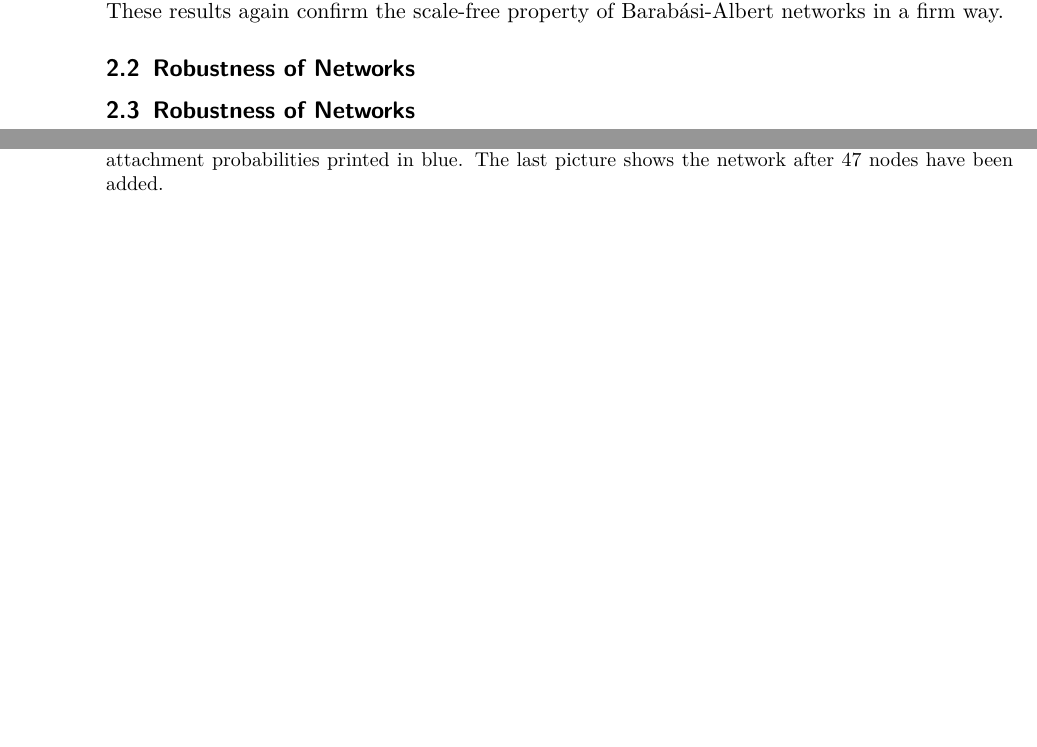
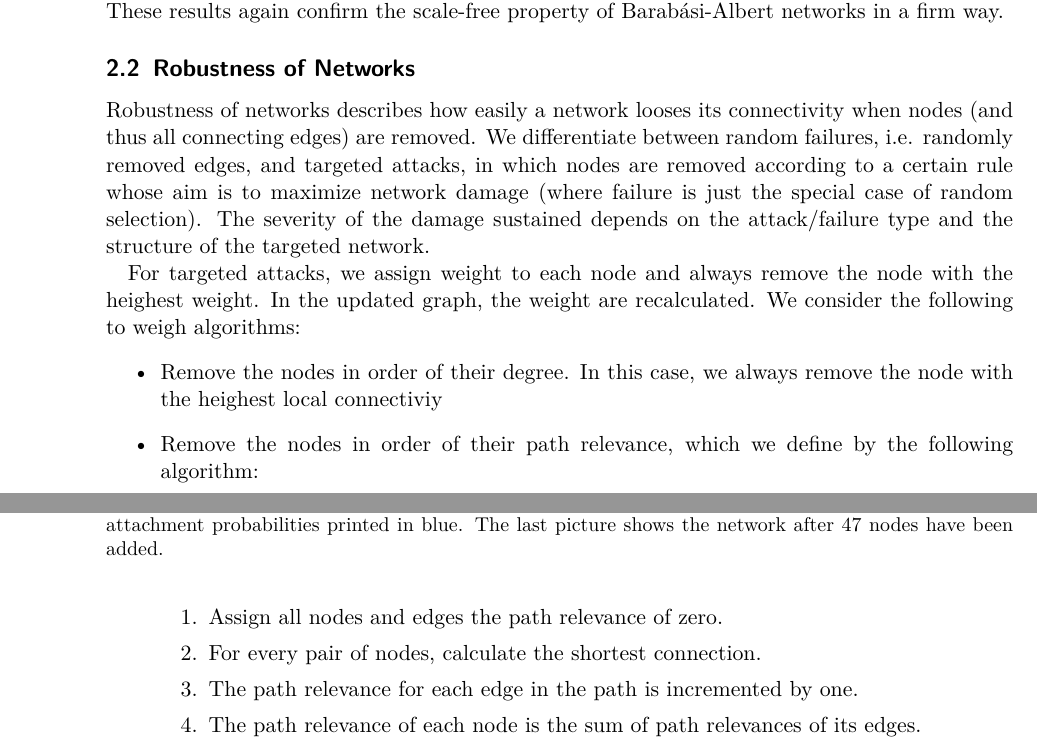
Before and after one commit to thomastaudt/Network-Science, a LaTeX document (A/latex/protocol.tex): two parts of pages 6 and 7 of 11, joined at a grey line, cut so that both start at the same text, the shorter picture padded with empty space. Compiled offline with pdfLaTeX.

Commit message:
text + a2.py

```diff
--- a/A/latex/protocol.tex
+++ b/A/latex/protocol.tex
@@ -135,6 +136,22 @@ values over certain regions of degrees, which was done in figure
 again confirm the scale-free property of Barab\'asi-Albert networks in a firm way.
 
 \subsection{Robustness of Networks}
+Robustness of networks describes how easily a network looses its connectivity when nodes (and thus all connecting edges) are removed. We differentiate between random failures, i.e. randomly removed edges, and targeted attacks, in which nodes are removed according to a certain rule whose aim is to maximize network damage (where failure is just the special case of random selection). The severity of the damage sustained depends on the attack/failure type and the structure of the targeted network.
+
+For targeted attacks, we assign weight to each node and always remove the node with the heighest weight. In the updated graph, the weight are recalculated. We consider the following to weigh algorithms:
+\begin{itemize}
+\item Remove the nodes in order of their degree. In this case, we always remove the node with the heighest local connectiviy
+\item Remove the nodes in order of their path relevance, which we define by the following algorithm:
+	\begin{enumerate}
+	\item Assign all nodes and edges the path relevance of zero.
+	\item For every pair of nodes, calculate the shortest connection.
+	\item The path relevance for each edge in the path is incremented by one.
+	\item The path relevance of each node is the sum of path relevances of its edges.
+	\end{enumerate}
+\end{itemize}
+
+
+
 \begin{figure}
     \includegraphics[width=\textwidth]{pictures/21_begin.pdf}
     \caption{The first steps of the Barab\'asi-Albert algorithm with $m
@@ -171,8 +188,6 @@ again confirm the scale-free property of Barab\'asi-Albert networks in a firm wa
     increases exponentially).}
     \label{fig:22_logplot}
 \end{figure}
-
-\subsection{Robustness of Networks}
 
 \clearpage
 \clearpage
```
Also changed, not shown: A/latex/protocol.tex (9 more changed lines), 1 other file.
